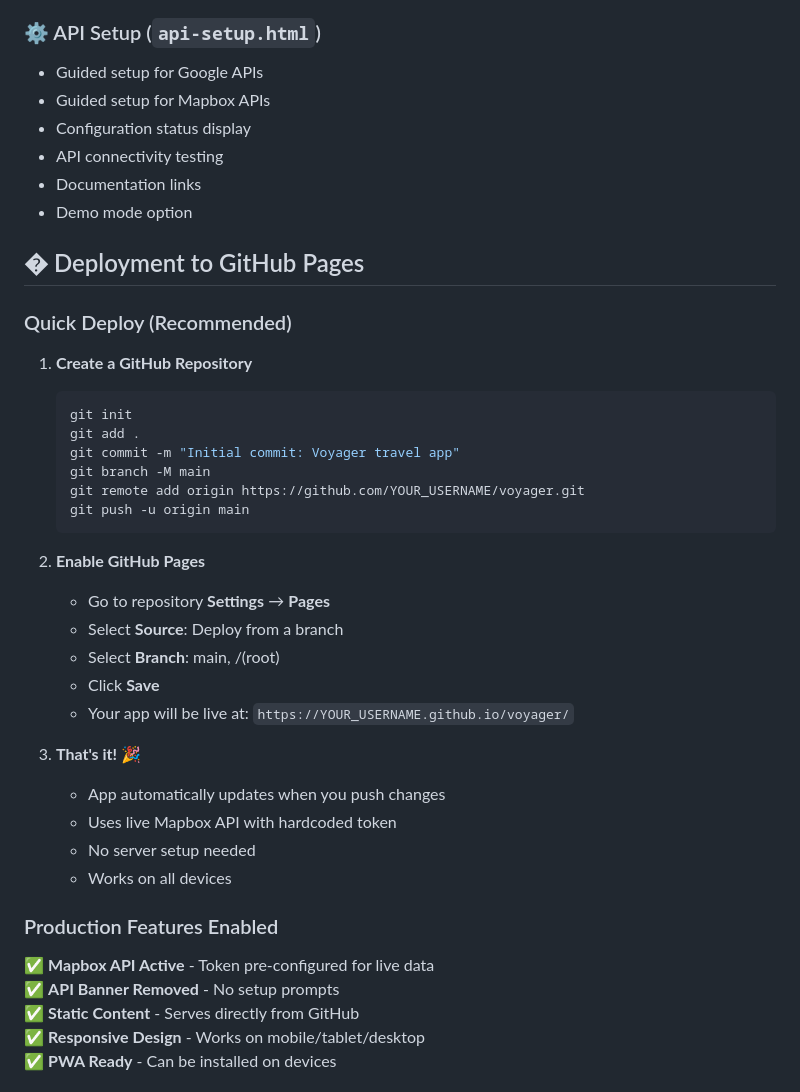
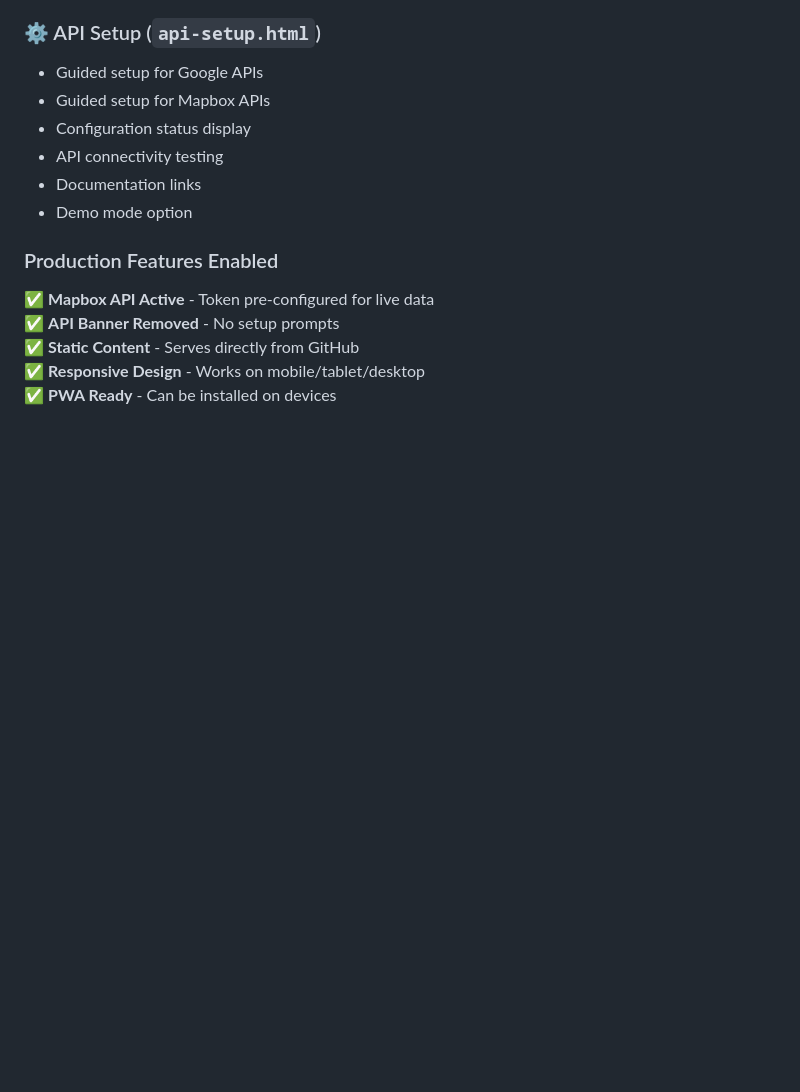
Before and after one commit to 24tryn/voyager, a Markdown page: docs/README.md, the part around the change. GitHub-like rendering; blank space fills up the shorter version.

````diff
--- a/docs/README.md
+++ b/docs/README.md
@@ -179,32 +179,7 @@ You can explore with static attractions immediately!
 - Documentation links
 - Demo mode option
 
-## � Deployment to GitHub Pages
 
-### Quick Deploy (Recommended)
-
-1. **Create a GitHub Repository**
-   ```bash
-   git init
-   git add .
-   git commit -m "Initial commit: Voyager travel app"
-   git branch -M main
-   git remote add origin https://github.com/YOUR_USERNAME/voyager.git
-   git push -u origin main
-   ```
-
-2. **Enable GitHub Pages**
-   - Go to repository **Settings** → **Pages**
-   - Select **Source**: Deploy from a branch
-   - Select **Branch**: main, /(root)
-   - Click **Save**
-   - Your app will be live at: `https://YOUR_USERNAME.github.io/voyager/`
-
-3. **That's it!** 🎉
-   - App automatically updates when you push changes
-   - Uses live Mapbox API with hardcoded token
-   - No server setup needed
-   - Works on all devices
 
 ### Production Features Enabled
 
````
